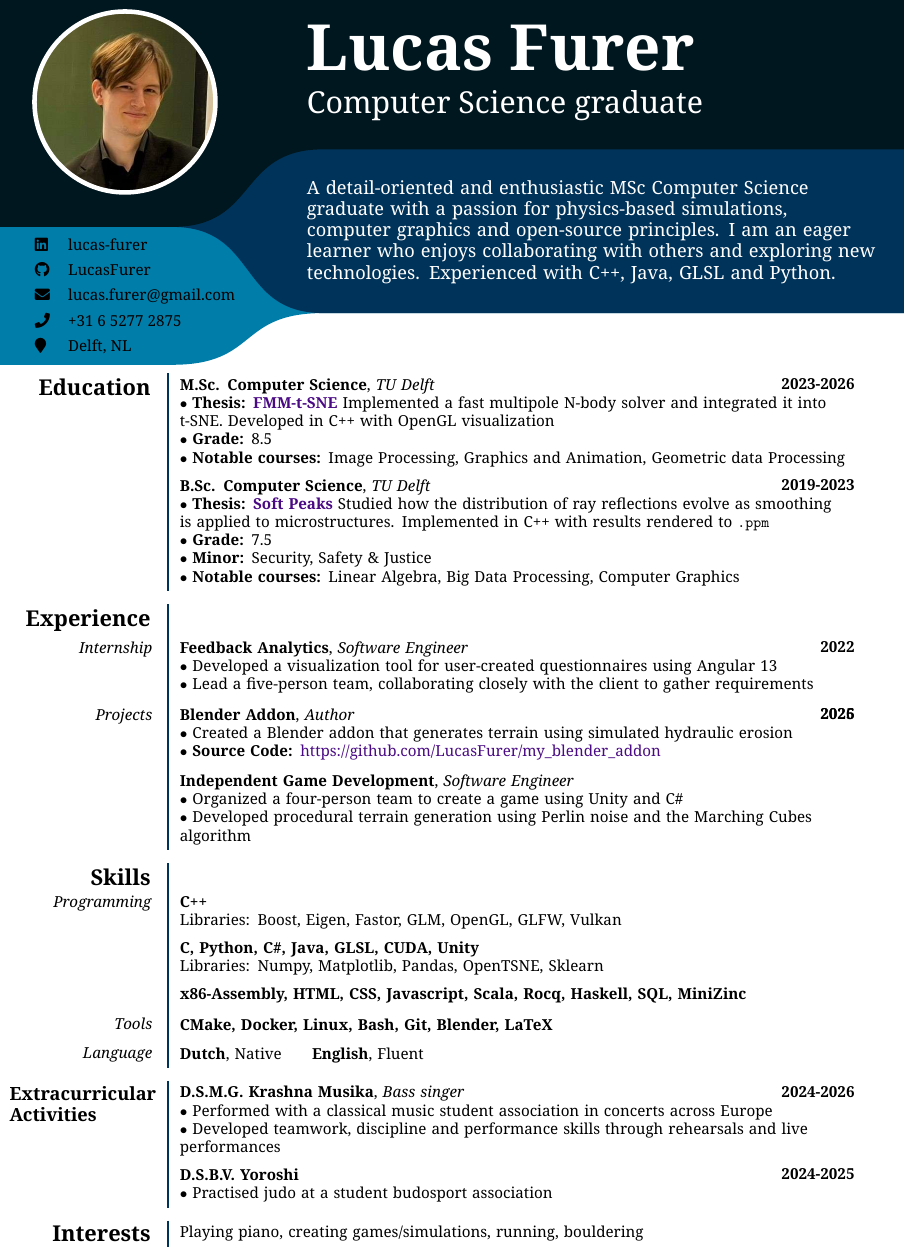
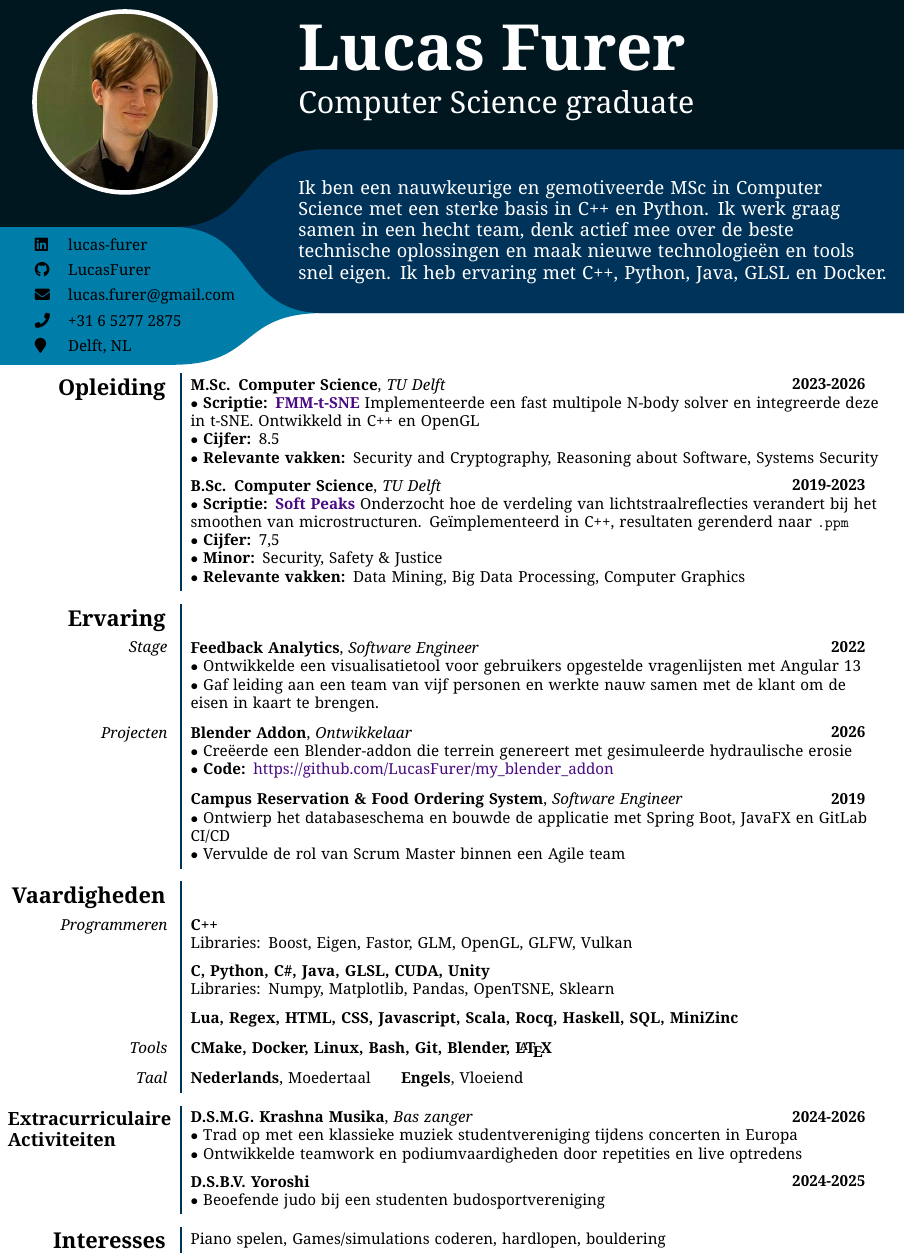
Before and after one commit to LucasFurer/CV, a LaTeX CV (LucasFurer_CV.tex): part of the page, cut so that both start at the same text. The pictures show the PDF file out/LucasFurer_CV.pdf that the author committed with the source.

Commit message:
de CV en motivatie brief zijn gemaakt

```diff
--- a/LucasFurer_CV.tex
+++ b/LucasFurer_CV.tex
@@ -102,11 +102,11 @@
 
 
 	% --- title name ------------------------------------
-	\node[anchor=north west, text=white, font=\fontsize{42}{50}\selectfont\bfseries] at (7, -1.0)
+	\node[anchor=north west, text=white, font=\fontsize{42}{50}\selectfont\bfseries] at (6.8, -1.0)
 	{
 		Lucas Furer
 	};
-	\node[anchor=north west, text=white, font=\fontsize{20}{25}\selectfont] at (7, -2.5)
+	\node[anchor=north west, text=white, font=\fontsize{20}{25}\selectfont] at (6.8, -2.5)
 	{
 		Computer Science graduate
 	};
@@ -159,9 +159,10 @@
 
 
 	% --- summary ------------------------------------
-	\node[anchor=north west, text width=13.2cm,align=left, text=white, font=\large] at (7.0, -4.6)
+	\node[anchor=north west, text width=13.7cm,align=left, text=white, font=\large] at (6.8, -4.6)
 	{
-A detail-oriented and enthusiastic MSc Computer Science graduate with a passion for physics-based simulations, computer graphics and open-source principles. I am an eager learner who enjoys collaborating with others and exploring new technologies. Experienced with C++, Java, GLSL and Python.
+%A detail-oriented and enthusiastic MSc Computer Science graduate with a passion for physics-based simulations, computer graphics and open-source principles. I am an eager learner who enjoys collaborating with others and exploring new technologies. Experienced with C++, Java, GLSL and Python.
+Ik ben een nauwkeurige en gemotiveerde MSc in Computer Science met een sterke basis in C++ en Python. Ik werk graag samen in een hecht team, denk actief mee over de beste technische oplossingen en maak nieuwe technologieën en tools snel eigen. Ik heb ervaring met C++, Python, Java, GLSL en Docker.
 	};
 
 
@@ -174,12 +175,12 @@ A detail-oriented and enthusiastic MSc Computer Science graduate with a passion
 
 
 	% --- section variables ------------------------------------
-	\coordinate (sectStart) at ($(3.9,-9.2)$);
+	\coordinate (sectStart) at ($(4.2,-9.2)$);
 
 
-	\pgfmathsetmacro{\horGapSmall}{0.15} % space between text and the line
+	\pgfmathsetmacro{\horGapSmall}{0.10} % space between text and the line
 	\pgfmathsetmacro{\horGapLarge}{16.0} % space between line and dates
-	\pgfmathsetmacro{\textWidth}{15.5} % width of the text
+	\pgfmathsetmacro{\textWidth}{16.0} % width of the text
 
 	\pgfmathsetmacro{\vertTextGap}{0.05} % spacing between text
 	\pgfmathsetmacro{\vertSubGap}{0.1} % spacing between sub headers
@@ -197,7 +198,7 @@ A detail-oriented and enthusiastic MSc Computer Science graduate with a passion
 	\node[anchor=north east, align=left, font=\Large]
 		at ($(eduStart) + (-\horGapSmall,0)$)
 	{
-		\textbf{Education}
+		\textbf{Opleiding}
 	};
 
 
@@ -205,9 +206,9 @@ A detail-oriented and enthusiastic MSc Computer Science graduate with a passion
 		at ($(eduStart) + (\horGapSmall,0)$)
 	{
 		\textbf{M.Sc. Computer Science}, \textit{TU Delft}\\
-		$\bullet$ \textbf{Thesis:} \href{https://repository.tudelft.nl/record/uuid:67d958d3-0b23-4e1f-b2a1-9c183e590d57}{\textbf{FMM-t-SNE}} Implemented a fast multipole N-body solver and integrated it into t-SNE. Developed in C++ with OpenGL visualization\\
-		$\bullet$ \textbf{Grade:} 8.5\\
-		$\bullet$ \textbf{Notable courses:} Image Processing, Graphics and Animation, Geometric data Processing\\
+		$\bullet$ \textbf{Scriptie:} \href{https://repository.tudelft.nl/record/uuid:67d958d3-0b23-4e1f-b2a1-9c183e590d57}{\textbf{FMM-t-SNE}} Implementeerde een fast multipole N-body solver en integreerde deze in t-SNE. Ontwikkeld in C++ en OpenGL\\
+		$\bullet$ \textbf{Cijfer:} 8.5\\
+		$\bullet$ \textbf{Relevante vakken:} Security and Cryptography, Reasoning about Software, Systems Security\\
 	};
 	\node[anchor=north east, align=left]
 		at ($(eduEntryA.north west) + (\horGapLarge,0)$)
@@ -216,20 +217,22 @@ A detail-oriented and enthusiastic MSc Computer Science graduate with a passion
 	};
 
 
+
 	\node[anchor=north west, align=left, text width=\textWidth cm] (eduEntryB)
 		at ($(eduEntryA.south west) + (0,-\vertTextGap)$)
 	{
 		\textbf{B.Sc. Computer Science}, \textit{TU Delft}\\
-		$\bullet$ \textbf{Thesis:} \href{https://resolver.tudelft.nl/uuid:80fc65a8-db1c-439c-ad55-46d94739ab02}{\textbf{Soft Peaks}} Studied how the distribution of ray reflections evolve as smoothing is applied to microstructures. Implemented in C++ with results rendered to \texttt{.ppm}\\
-		$\bullet$ \textbf{Grade:} 7.5\\
+		$\bullet$ \textbf{Scriptie:} \href{https://resolver.tudelft.nl/uuid:80fc65a8-db1c-439c-ad55-46d94739ab02}{\textbf{Soft Peaks}} Onderzocht hoe de verdeling van lichtstraalreflecties verandert bij het smoothen van microstructuren. Geïmplementeerd in C++, resultaten gerenderd naar \texttt{.ppm}\\
+		$\bullet$ \textbf{Cijfer:} 7,5\\
 		$\bullet$ \textbf{Minor:} Security, Safety \& Justice\\
-		$\bullet$ \textbf{Notable courses:} Linear Algebra, Big Data Processing, Computer Graphics\\
+		$\bullet$ \textbf{Relevante vakken:} Data Mining, Big Data Processing, Computer Graphics\\
 	};
 	\node[anchor=north east, align=left]
 		at ($(eduEntryB.north west) + (\horGapLarge,0)$)
 	{
 		\textbf{2019-2023}
 	};
+
 
 
 	\coordinate (eduEnd) at ($(eduStart |- eduEntryB.south)$);
@@ -255,21 +258,22 @@ A detail-oriented and enthusiastic MSc Computer Science graduate with a passion
 	\node[anchor=north east, align=left, font=\Large] (expHeader)
 		at ($(expStart) + (-\horGapSmall,0)$)
 	{
-		\textbf{Experience}
+		\textbf{Ervaring}
 	};
+
 
 
 	\node[anchor=north west, align=left, text width=\textWidth cm] (expEntryA)
 		at ($(expHeader.south -| expStart) + (\horGapSmall,0)$)
 	{
 		\textbf{Feedback Analytics}, \textit{Software Engineer}\\
-		$\bullet$ Developed a visualization tool for user-created questionnaires using Angular 13\\
-		$\bullet$ Lead a five-person team, collaborating closely with the client to gather requirements
+		$\bullet$ Ontwikkelde een visualisatietool voor gebruikers opgestelde vragenlijsten met Angular 13\\
+		$\bullet$ Gaf leiding aan een team van vijf personen en werkte nauw samen met de klant om de eisen in kaart te brengen.
 	};
 	\node[anchor=north east, align=left, font=\normalsize]
 		at ($(expEntryA.north west) + (-2 * \horGapSmall,0)$)
 	{
-		\textit{Internship}
+		\textit{Stage}
 	};
 	\node[anchor=north east, align=left]
 		at ($(expEntryA.north west) + (\horGapLarge,0)$)
@@ -278,17 +282,18 @@ A detail-oriented and enthusiastic MSc Computer Science graduate with a passion
 	};
 
 
+
 	\node[anchor=north west, align=left, text width=\textWidth cm] (expEntryB)
 		at ($(expEntryA.south west) + (0,-\vertSubGap)$)
 	{
-		\textbf{Blender Addon}, \textit{Author}\\
-		$\bullet$ Created a Blender addon that generates terrain using simulated hydraulic erosion\\
-		$\bullet$ \textbf{Source Code:} \href{https://github.com/LucasFurer/my_blender_addon}{https://github.com/LucasFurer/my\_blender\_addon}
+		\textbf{Blender Addon}, \textit{Ontwikkelaar}\\
+		$\bullet$ Creëerde een Blender-addon die terrein genereert met gesimuleerde hydraulische erosie\\
+		$\bullet$ \textbf{Code:} \href{https://github.com/LucasFurer/my_blender_addon}{https://github.com/LucasFurer/my\_blender\_addon}
 	};
 	\node[anchor=north east, align=left, font=\normalsize]
 		at ($(expEntryB.north west) + (-2 * \horGapSmall,0)$)
 	{
-		\textit{Projects}
+		\textit{Projecten}
 	};
 	\node[anchor=north east, align=left]
 		at ($(expEntryB.north west) + (\horGapLarge,0)$)
@@ -297,17 +302,18 @@ A detail-oriented and enthusiastic MSc Computer Science graduate with a passion
 	};
 
 
+
 	\node[anchor=north west, align=left, text width=\textWidth cm] (expEntryC)
 		at ($(expEntryB.south west) + (0,-\vertSubGap)$)
 	{
-		\textbf{Independent Game Development}, \textit{Software Engineer}\\
-		$\bullet$ Organized a four-person team to create a game using Unity and C\# \\
-		$\bullet$ Developed procedural terrain generation using Perlin noise and the Marching Cubes\\ algorithm
+		\textbf{Campus Reservation \& Food Ordering System}, \textit{Software Engineer}\\
+		$\bullet$ Ontwierp het databaseschema en bouwde de applicatie met Spring Boot, JavaFX en GitLab CI/CD\\
+		$\bullet$ Vervulde de rol van Scrum Master binnen een Agile team
 	};
 	\node[anchor=north east, align=left]
-		at ($(expEntryB.north west) + (\horGapLarge,0)$)
+		at ($(expEntryC.north west) + (\horGapLarge,0)$)
 	{
-		\textbf{2025}
+		\textbf{2019}
 	};
 
 
@@ -341,7 +347,7 @@ A detail-oriented and enthusiastic MSc Computer Science graduate with a passion
 	\node[anchor=north east, align=left, font=\Large] (skiHeader)
 		at ($(skiStart) + (-\horGapSmall,0)$)
 	{
-		\textbf{Skills}
+		\textbf{Vaardigheden}
 	};
 
 
@@ -354,7 +360,7 @@ A detail-oriented and enthusiastic MSc Computer Science graduate with a passion
 	\node[anchor=north east, align=left, font=\normalsize]
 		at ($(skiEntryA.north west) + (-2 * \horGapSmall,0)$)
 	{
-		\textit{Programming}
+		\textit{Programmeren}
 	};
 %	\node[anchor=north east, align=left]
 %		at ($(skiEntryA.north west) + (\horGapLarge,0)$)
@@ -379,7 +385,7 @@ A detail-oriented and enthusiastic MSc Computer Science graduate with a passion
 	\node[anchor=north west, align=left, text width=\textWidth cm] (skiEntryC)
 		at ($(skiEntryB.south west) + (0,-\vertTextGap)$)
 	{
-		\textbf{x86-Assembly, HTML, CSS, Javascript, Scala, Rocq, Haskell, SQL, MiniZinc}\\
+		\textbf{Lua, Regex, HTML, CSS, Javascript, Scala, Rocq, Haskell, SQL, MiniZinc}\\
 	};
 %	\node[anchor=north east, align=left]
 %		at ($(skiEntryC.north west) + (\horGapLarge,0)$)
@@ -391,7 +397,7 @@ A detail-oriented and enthusiastic MSc Computer Science graduate with a passion
 	\node[anchor=north west, align=left, text width=\textWidth cm] (skiEntryD)
 		at ($(skiEntryC.south west) + (0,-\vertSubGap)$)
 	{
-		\textbf{CMake, Docker, Linux, Bash, Git, Blender, LaTeX}\\
+		\textbf{CMake, Docker, Linux, Bash, Git, Blender, \LaTeX}\\
 	};
 	\node[anchor=north east, align=left, font=\normalsize]
 		at ($(skiEntryD.north west) + (-2 * \horGapSmall,0)$)
@@ -403,12 +409,12 @@ A detail-oriented and enthusiastic MSc Computer Science graduate with a passion
 	\node[anchor=north west, align=left, text width=\textWidth cm] (skiEntryE)
 		at ($(skiEntryD.south west) + (0,-\vertSubGap)$)
 	{
-		\textbf{Dutch}, Native\quad \quad \textbf{English}, Fluent\\
+		\textbf{Nederlands}, Moedertaal\quad \quad \textbf{Engels}, Vloeiend\\
 	};
 	\node[anchor=north east, align=left, font=\normalsize]
 		at ($(skiEntryE.north west) + (-2 * \horGapSmall,0)$)
 	{
-		\textit{Language}
+		\textit{Taal}
 	};
 
 
@@ -429,17 +435,17 @@ A detail-oriented and enthusiastic MSc Computer Science graduate with a passion
 	\node[anchor=north east, align=left, font=\large]
 		at ($(misStart) + (-\horGapSmall,0)$)
 	{
-		\textbf{Extracurricular}\\
-		\textbf{Activities}
+		\textbf{Extracurriculaire}\\
+		\textbf{Activiteiten}
 	};
 
 
 	\node[anchor=north west, align=left, text width=\textWidth cm] (misEntryA)
 		at ($(misStart) + (\horGapSmall,0)$)
 	{
-		\textbf{D.S.M.G. Krashna Musika}, \textit{Bass singer}\\
-		$\bullet$ Performed with a classical music student association in concerts across Europe\\
-		$\bullet$ Developed teamwork, discipline and performance skills through rehearsals and live\\ performances
+		\textbf{D.S.M.G. Krashna Musika}, \textit{Bas zanger}\\
+		$\bullet$ Trad op met een klassieke muziek studentvereniging tijdens concerten in Europa\\
+		$\bullet$ Ontwikkelde teamwork en podiumvaardigheden door repetities en live optredens
 	};
 	\node[anchor=north east, align=left]
 		at ($(misEntryA.north west) + (\horGapLarge,0)$)
@@ -452,7 +458,7 @@ A detail-oriented and enthusiastic MSc Computer Science graduate with a passion
 		at ($(misEntryA.south west) + (0,-\vertTextGap)$)
 	{
 		\textbf{D.S.B.V. Yoroshi}\\
-		$\bullet$ Practised judo at a student budosport association\\
+		$\bullet$ Beoefende judo bij een studenten budosportvereniging\\
 	};
 	\node[anchor=north east, align=left]
 		at ($(misEntryB.north west) + (\horGapLarge,0)$)
@@ -480,14 +486,14 @@ A detail-oriented and enthusiastic MSc Computer Science graduate with a passion
 	\node[anchor=north east, align=left, font=\Large]
 		at ($(hobStart) + (-\horGapSmall,0)$)
 	{
-		\textbf{Interests}
+		\textbf{Interesses}
 	};
 
 
 	\node[anchor=north west, align=left, text width=\textWidth cm] (hobEntryA)
 		at ($(hobStart) + (\horGapSmall,0)$)
 	{
-		Playing piano, creating games/simulations, running, bouldering\\
+		Piano spelen, Games/simulations coderen, hardlopen, bouldering\\
 	};
 
 
```
Also changed, not shown: LucasFurer_motivatiebrief.tex (renamed from LucasFurer_coverletter.tex, +10 -7 lines), out/LucasFurer_CV.pdf, out/LucasFurer_coverletter.pdf (deleted), out/LucasFurer_motivatiebrief.pdf (added), 1 other file.
